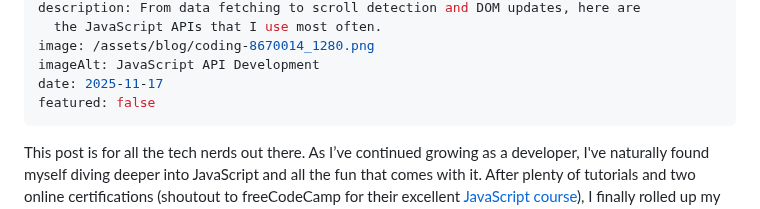
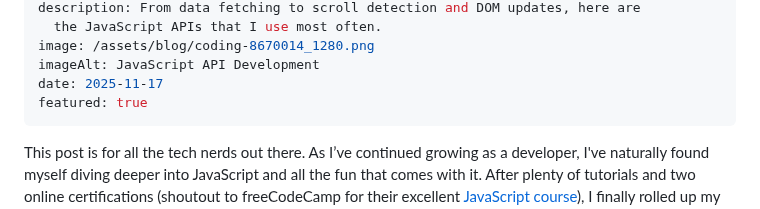
Before and after one commit to johnmlilly/johnsblog, a Markdown page: src/blog/my-3-favorite-javascript-apis.md, the part around the change. Rendered like a GitHub page.

Commit message:
add featured true

```diff
--- a/src/blog/my-3-favorite-javascript-apis.md
+++ b/src/blog/my-3-favorite-javascript-apis.md
@@ -8,7 +8,7 @@ description: From data fetching to scroll detection and DOM updates, here are
 image: /assets/blog/coding-8670014_1280.png
 imageAlt: JavaScript API Development
 date: 2025-11-17
-featured: false
+featured: true
 ---
 This post is for all the tech nerds out there. As I’ve continued growing as a developer, I've naturally found myself diving deeper into JavaScript and all the fun that comes with it. After plenty of tutorials and two online certifications (shoutout to freeCodeCamp for their excellent [JavaScript course](https://www.freecodecamp.org/learn/javascript-v9/)), I finally rolled up my sleeves and began building, experimenting, and improving real applications both at work and on my own time.
 
```
